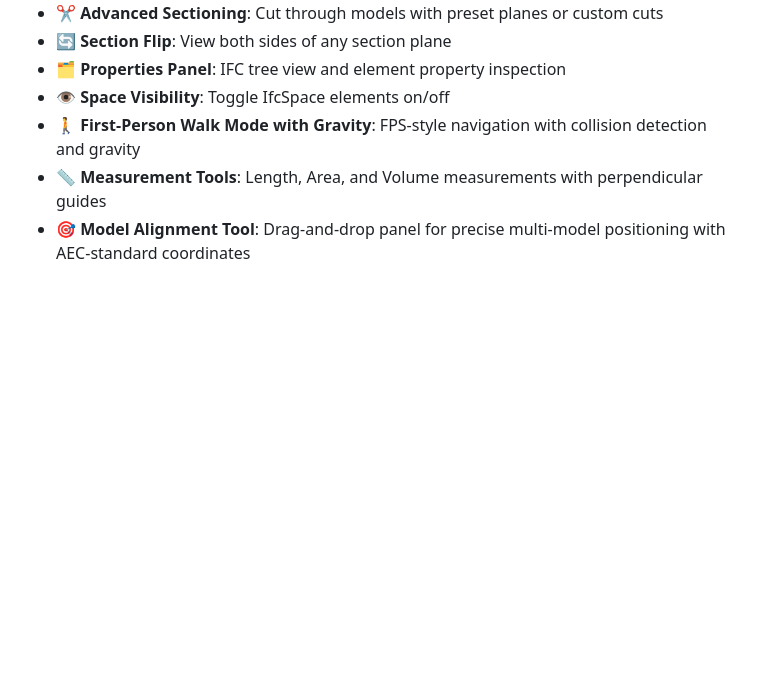
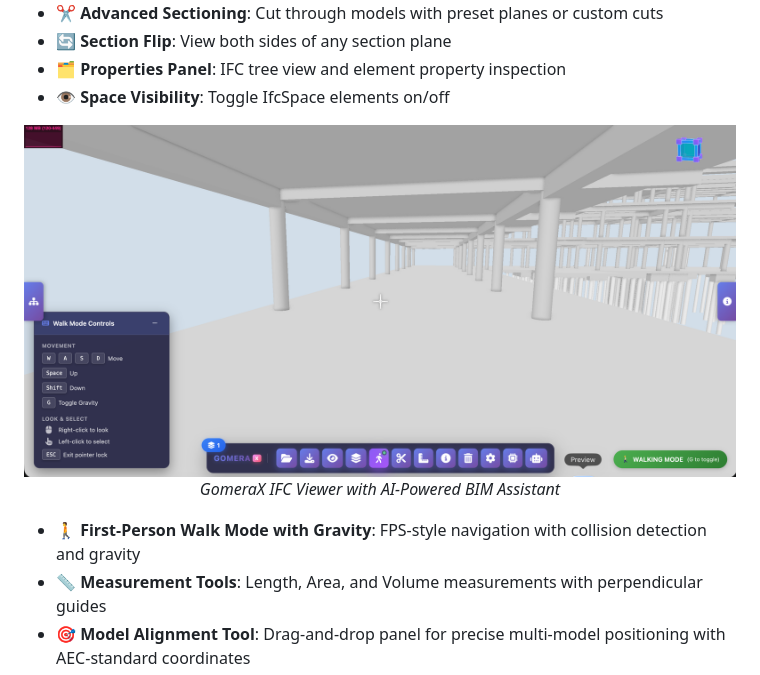
Before and after one commit to salpbes/GomeraX, a Markdown page: README.md, the part around the change. Drawn GitHub-style; pictures changed too: assets/screenshots/first-person.png (added); blank space fills up the shorter version.

```diff
--- a/README.md
+++ b/README.md
@@ -30,6 +30,13 @@
 - 🔄 **Section Flip**: View both sides of any section plane
 - 🗂️ **Properties Panel**: IFC tree view and element property inspection
 - 👁️ **Space Visibility**: Toggle IfcSpace elements on/off
+
+<p align="center">
+  <img src="assets/screenshots/first-person.png" alt="GomeraX Interface" width="800">
+  <br>
+  <em>GomeraX IFC Viewer with AI-Powered BIM Assistant</em>
+</p>
+
 - 🚶 **First-Person Walk Mode with Gravity**: FPS-style navigation with collision detection and gravity
 - 📏 **Measurement Tools**: Length, Area, and Volume measurements with perpendicular guides
 - 🎯 **Model Alignment Tool**: Drag-and-drop panel for precise multi-model positioning with AEC-standard coordinates
```
